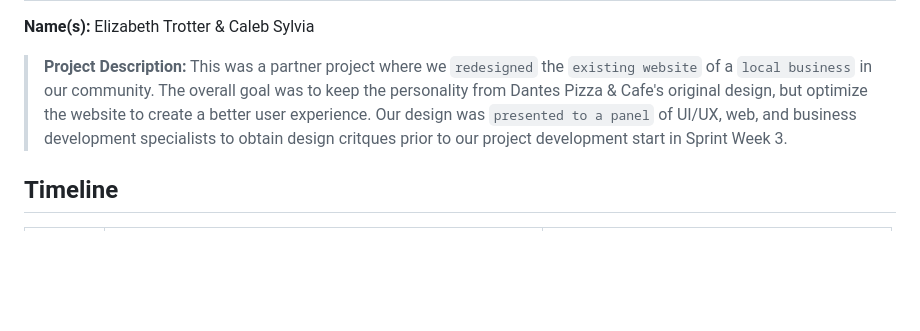
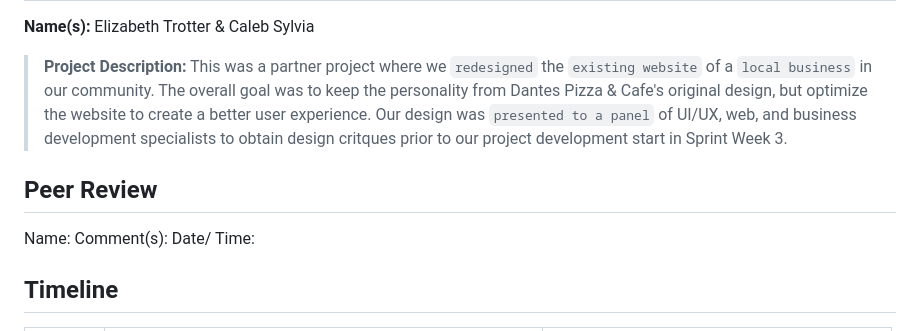
Before and after one commit to calebsylvia/Business-Redesign, a Markdown page: README.md, the part around the change. GitHub-like rendering; blank space fills up the shorter version.

Commit message:
peer review section add

```diff
--- a/README.md
+++ b/README.md
@@ -4,6 +4,12 @@
 **Name(s):** Elizabeth Trotter & Caleb Sylvia
 
 > **Project Description:** This was a partner project where we `redesigned` the `existing website` of a `local business` in our community. The overall goal was to keep the personality from Dantes Pizza & Cafe's original design, but optimize the website to create a better user experience. Our design was `presented to a panel` of UI/UX, web, and business development specialists to obtain design critques prior to our project development start in Sprint Week 3.
+
+
+## Peer Review
+Name:
+Comment(s):
+Date/ Time:
 
 
 ## Timeline
```
